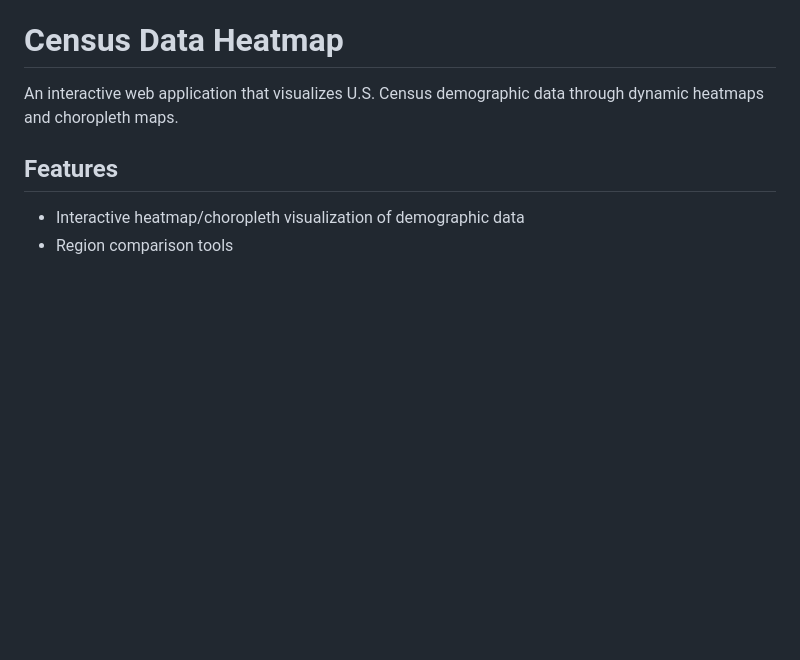
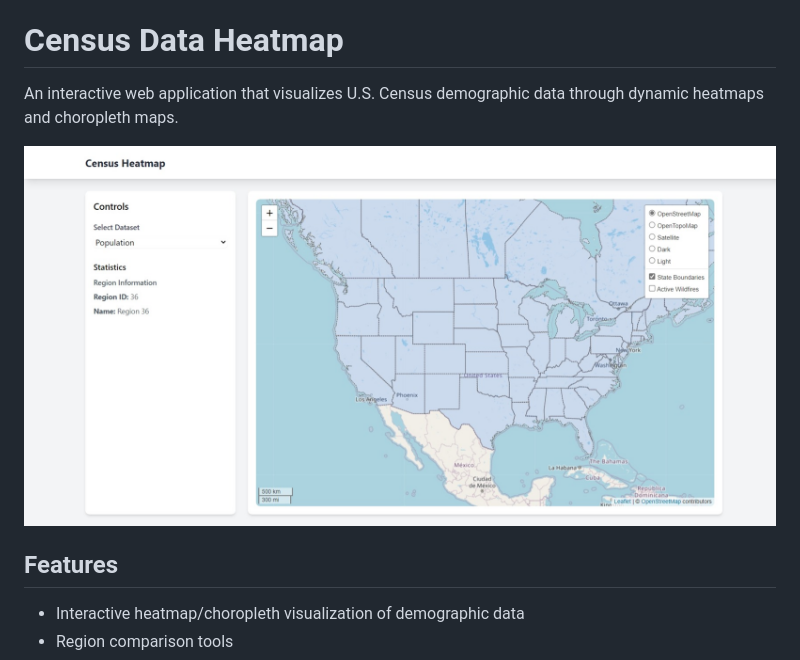
Before and after one commit to raythurman2386/gis-playground, a Markdown page: README.md, the part around the change. Rendered like a GitHub page; pictures changed too: static/images/census_project.jpeg (added); blank space fills up the shorter version.

Commit message:
Adjusted readme for image

```diff
--- a/README.md
+++ b/README.md
@@ -1,6 +1,8 @@
 # Census Data Heatmap
 
 An interactive web application that visualizes U.S. Census demographic data through dynamic heatmaps and choropleth maps.
+
+![Census Heatmap](static/images/census_project.jpeg)
 
 ## Features
 
```
